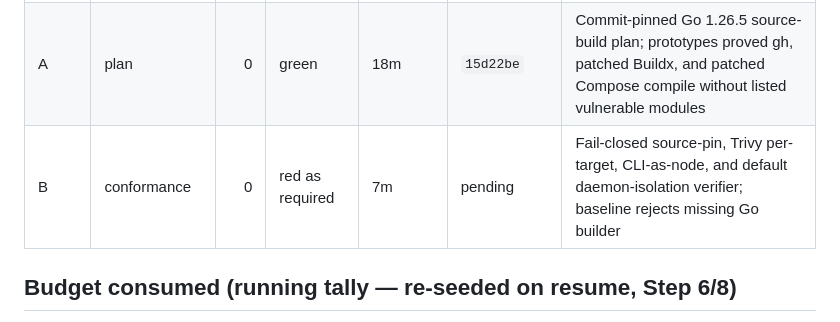
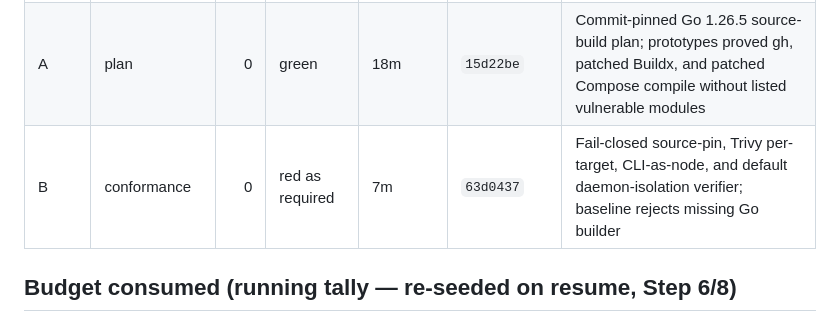
Before and after one commit to maximalfocus/coding-agent-sandbox, a Markdown page: .cdd-auto/run.md, the part around the change. Drawn GitHub-style.

```diff
--- a/.cdd-auto/run.md
+++ b/.cdd-auto/run.md
@@ -18,7 +18,7 @@ Four scenarios require commit-pinned upstream source builds, absence of all issu
 |---|---|---:|---|---|---|---|
 | Step 2 | scope/preflight | 0 | resumed | 4m | `ce12907` | User amended scope to allow pinned upstream source builds |
 | A | plan | 0 | green | 18m | `15d22be` | Commit-pinned Go 1.26.5 source-build plan; prototypes proved gh, patched Buildx, and patched Compose compile without listed vulnerable modules |
-| B | conformance | 0 | red as required | 7m | pending | Fail-closed source-pin, Trivy per-target, CLI-as-node, and default daemon-isolation verifier; baseline rejects missing Go builder |
+| B | conformance | 0 | red as required | 7m | `63d0437` | Fail-closed source-pin, Trivy per-target, CLI-as-node, and default daemon-isolation verifier; baseline rejects missing Go builder |
 
 ## Budget consumed (running tally — re-seeded on resume, Step 6/8)
 - Directed-loop tokens: 0 / 200k
```
